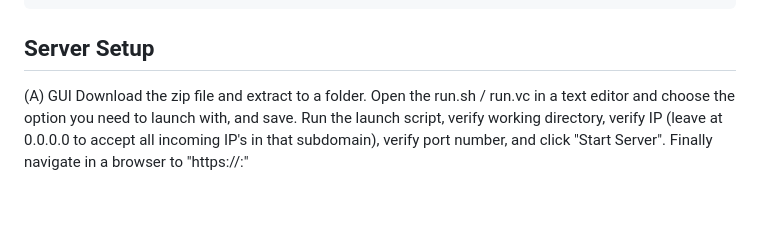
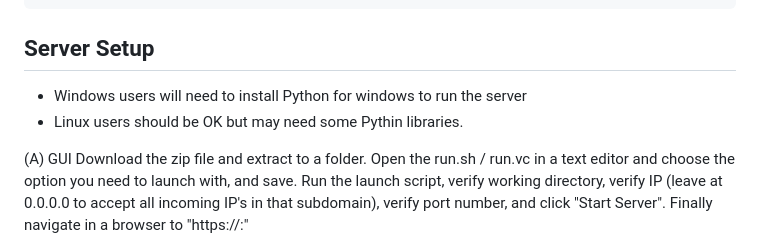
Before and after one commit to cyb3rg3cko/InkWell, a Markdown page: README.md, the part around the change. GitHub-like rendering; blank space fills up the shorter version.

```diff
--- a/README.md
+++ b/README.md
@@ -41,6 +41,9 @@ InkWell is a markup editor that I built to replace Joplin because there were som
 
 ## Server Setup
 
+* Windows users will need to install Python for windows to run the server
+* Linux users should be OK but may need some Pythin libraries.
+
 (A) GUI
 	Download the zip file and extract to a folder. Open the run.sh / run.vc in a text editor and choose the option you need to launch with, and save. Run the launch script, verify working directory, verify IP (leave at 0.0.0.0 to accept all incoming IP's in that subdomain), verify port number, and click "Start Server". Finally navigate in a browser to "https://<your pc running server ip>:<desired port>"
 
```
